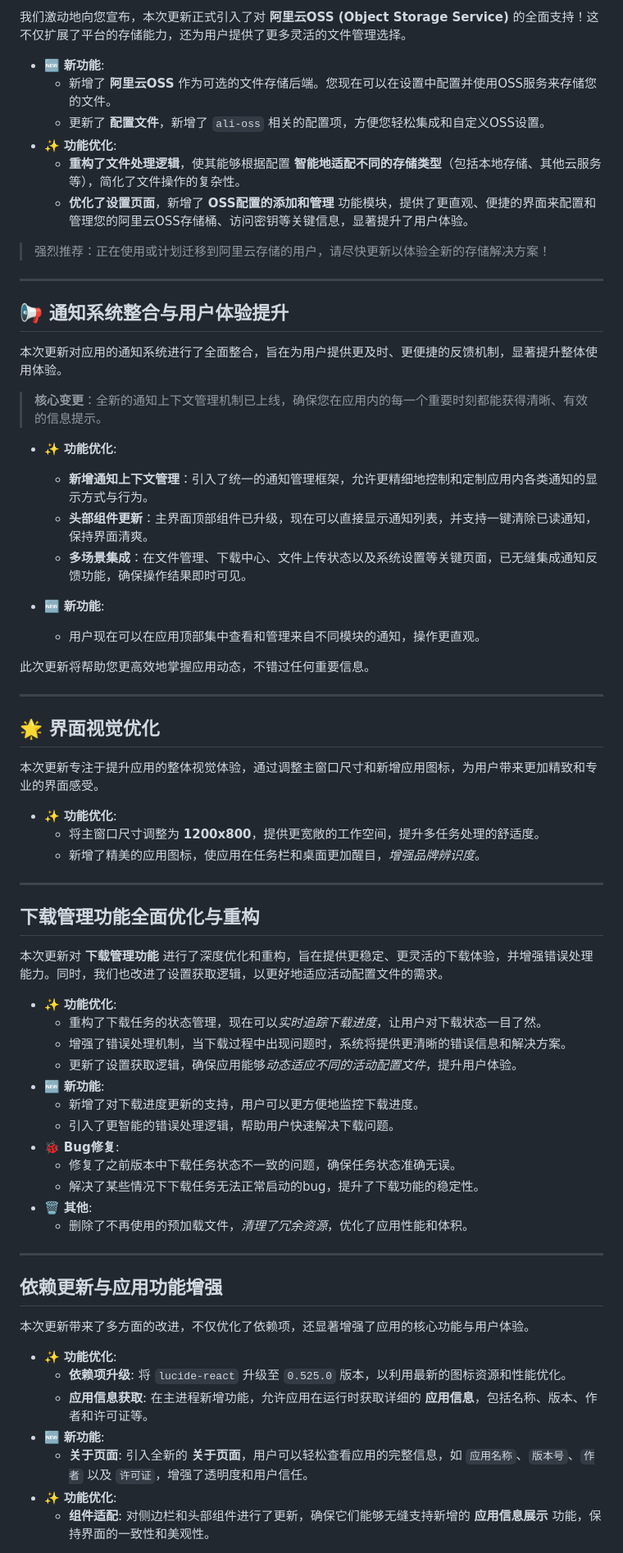
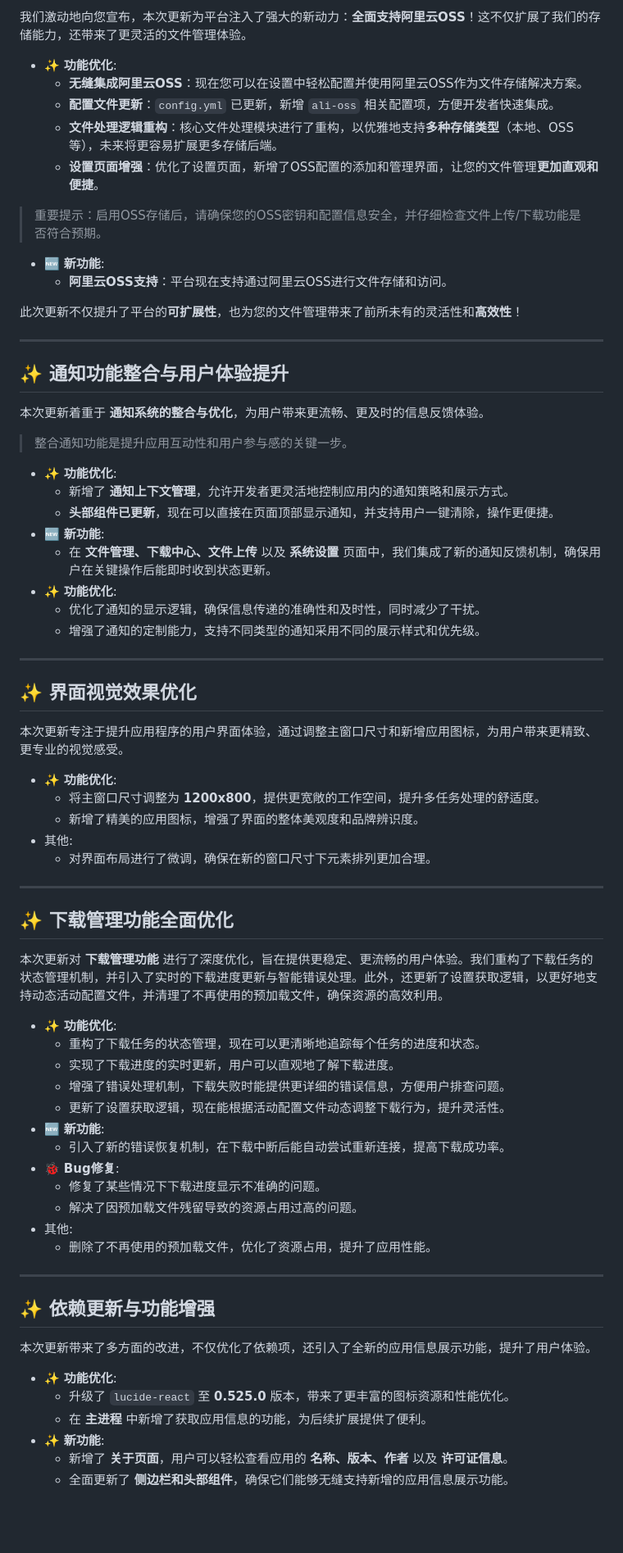
Before and after one commit to JiQingzhe2004/jiqingzhe2004.github.io, a Markdown page: docs/README.md, the part around one of its changes. Shown at 82% size. GitHub-like rendering; blank space fills up the shorter version.

```diff
--- a/docs/README.md
+++ b/docs/README.md
@@ -147,77 +136,81 @@
 
-我们激动地向您宣布，本次更新正式引入了对 **阿里云OSS (Object Storage Service)** 的全面支持！这不仅扩展了平台的存储能力，还为用户提供了更多灵活的文件管理选择。
+我们激动地向您宣布，本次更新为平台注入了强大的新动力：**全面支持阿里云OSS**！这不仅扩展了我们的存储能力，还带来了更灵活的文件管理体验。
+
+- ✨ **功能优化**:
+  - **无缝集成阿里云OSS**：现在您可以在设置中轻松配置并使用阿里云OSS作为文件存储解决方案。
+  - **配置文件更新**：`config.yml` 已更新，新增 `ali-oss` 相关配置项，方便开发者快速集成。
+  - **文件处理逻辑重构**：核心文件处理模块进行了重构，以优雅地支持**多种存储类型**（本地、OSS等），未来将更容易扩展更多存储后端。
+  - **设置页面增强**：优化了设置页面，新增了OSS配置的添加和管理界面，让您的文件管理**更加直观和便捷**。
+
+> 重要提示：启用OSS存储后，请确保您的OSS密钥和配置信息安全，并仔细检查文件上传/下载功能是否符合预期。
 
 - 🆕 **新功能**:
-  - 新增了 **阿里云OSS** 作为可选的文件存储后端。您现在可以在设置中配置并使用OSS服务来存储您的文件。
-  - 更新了 **配置文件**，新增了 `ali-oss` 相关的配置项，方便您轻松集成和自定义OSS设置。
-- ✨ **功能优化**:
-  - **重构了文件处理逻辑**，使其能够根据配置 **智能地适配不同的存储类型**（包括本地存储、其他云服务等），简化了文件操作的复杂性。
-  - **优化了设置页面**，新增了 **OSS配置的添加和管理** 功能模块，提供了更直观、便捷的界面来配置和管理您的阿里云OSS存储桶、访问密钥等关键信息，显著提升了用户体验。
+  - **阿里云OSS支持**：平台现在支持通过阿里云OSS进行文件存储和访问。
 
-> 强烈推荐：正在使用或计划迁移到阿里云存储的用户，请尽快更新以体验全新的存储解决方案！
+此次更新不仅提升了平台的**可扩展性**，也为您的文件管理带来了前所未有的灵活性和**高效性**！
 <!-- 2f96d3b at https://github.com/JiQingzhe2004/R2APP/commit/2f96d3b346b3afdc4b1e3cb8b16314f763fccd8d -->
 
 ---
 
-## 📢 通知系统整合与用户体验提升
+## ✨ 通知功能整合与用户体验提升
 
-本次更新对应用的通知系统进行了全面整合，旨在为用户提供更及时、更便捷的反馈机制，显著提升整体使用体验。
+本次更新着重于 **通知系统的整合与优化**，为用户带来更流畅、更及时的信息反馈体验。
 
-> **核心变更**：全新的通知上下文管理机制已上线，确保您在应用内的每一个重要时刻都能获得清晰、有效的信息提示。
+> 整合通知功能是提升应用互动性和用户参与感的关键一步。
 
 - ✨ **功能优化**:
-  - **新增通知上下文管理**：引入了统一的通知管理框架，允许更精细地控制和定制应用内各类通知的显示方式与行为。
-  - **头部组件更新**：主界面顶部组件已升级，现在可以直接显示通知列表，并支持一键清除已读通知，保持界面清爽。
-  - **多场景集成**：在文件管理、下载中心、文件上传状态以及系统设置等关键页面，已无缝集成通知反馈功能，确保操作结果即时可见。
-
+  - 新增了 **通知上下文管理**，允许开发者更灵活地控制应用内的通知策略和展示方式。
+  - **头部组件已更新**，现在可以直接在页面顶部显示通知，并支持用户一键清除，操作更便捷。
 - 🆕 **新功能**:
-  - 用户现在可以在应用顶部集中查看和管理来自不同模块的通知，操作更直观。
-
-此次更新将帮助您更高效地掌握应用动态，不错过任何重要信息。
+  - 在 **文件管理、下载中心、文件上传** 以及 **系统设置** 页面中，我们集成了新的通知反馈机制，确保用户在关键操作后能即时收到状态更新。
+- ✨ **功能优化**:
+  - 优化了通知的显示逻辑，确保信息传递的准确性和及时性，同时减少了干扰。
+  - 增强了通知的定制能力，支持不同类型的通知采用不同的展示样式和优先级。
 <!-- c89346c at https://github.com/JiQingzhe2004/R2APP/commit/c89346c844e2c23adc30595f95d76cfe26def236 -->
 
 ---
 
-## 🌟 界面视觉优化
+## ✨ 界面视觉效果优化
 
-本次更新专注于提升应用的整体视觉体验，通过调整主窗口尺寸和新增应用图标，为用户带来更加精致和专业的界面感受。
+本次更新专注于提升应用程序的用户界面体验，通过调整主窗口尺寸和新增应用图标，为用户带来更精致、更专业的视觉感受。
 
 - ✨ **功能优化**:
   - 将主窗口尺寸调整为 **1200x800**，提供更宽敞的工作空间，提升多任务处理的舒适度。
-  - 新增了精美的应用图标，使应用在任务栏和桌面更加醒目，*增强品牌辨识度*。
+  - 新增了精美的应用图标，增强了界面的整体美观度和品牌辨识度。
+- 其他:
+  - 对界面布局进行了微调，确保在新的窗口尺寸下元素排列更加合理。
 <!-- 1a95b7b at https://github.com/JiQingzhe2004/R2APP/commit/1a95b7ba2bd850459ab94df32f6051e77315b700 -->
 
 ---
 
-## 下载管理功能全面优化与重构
+## ✨ 下载管理功能全面优化
 
-本次更新对 **下载管理功能** 进行了深度优化和重构，旨在提供更稳定、更灵活的下载体验，并增强错误处理能力。同时，我们也改进了设置获取逻辑，以更好地适应活动配置文件的需求。
+本次更新对 **下载管理功能** 进行了深度优化，旨在提供更稳定、更流畅的用户体验。我们重构了下载任务的状态管理机制，并引入了实时的下载进度更新与智能错误处理。此外，还更新了设置获取逻辑，以更好地支持动态活动配置文件，并清理了不再使用的预加载文件，确保资源的高效利用。
 
 - ✨ **功能优化**:
-  - 重构了下载任务的状态管理，现在可以*实时追踪下载进度*，让用户对下载状态一目了然。
-  - 增强了错误处理机制，当下载过程中出现问题时，系统将提供更清晰的错误信息和解决方案。
-  - 更新了设置获取逻辑，确保应用能够*动态适应不同的活动配置文件*，提升用户体验。
+  - 重构了下载任务的状态管理，现在可以更清晰地追踪每个任务的进度和状态。
+  - 实现了下载进度的实时更新，用户可以直观地了解下载进度。
+  - 增强了错误处理机制，下载失败时能提供更详细的错误信息，方便用户排查问题。
+  - 更新了设置获取逻辑，现在能根据活动配置文件动态调整下载行为，提升灵活性。
 - 🆕 **新功能**:
-  - 新增了对下载进度更新的支持，用户可以更方便地监控下载进度。
-  - 引入了更智能的错误处理逻辑，帮助用户快速解决下载问题。
+  - 引入了新的错误恢复机制，在下载中断后能自动尝试重新连接，提高下载成功率。
 - 🐞 **Bug修复**:
-  - 修复了之前版本中下载任务状态不一致的问题，确保任务状态准确无误。
-  - 解决了某些情况下下载任务无法正常启动的bug，提升了下载功能的稳定性。
-- 🗑️ **其他**:
-  - 删除了不再使用的预加载文件，*清理了冗余资源*，优化了应用性能和体积。
+  - 修复了某些情况下下载进度显示不准确的问题。
+  - 解决了因预加载文件残留导致的资源占用过高的问题。
+- 其他:
+  - 删除了不再使用的预加载文件，优化了资源占用，提升了应用性能。
 <!-- 23c5f93 at https://github.com/JiQingzhe2004/R2APP/commit/23c5f9352c9e4caea7b8dfc2ab487e7b1c75c45e -->
 
 ---
 
-## 依赖更新与应用功能增强
+## ✨ 依赖更新与功能增强
 
-本次更新带来了多方面的改进，不仅优化了依赖项，还显著增强了应用的核心功能与用户体验。
+本次更新带来了多方面的改进，不仅优化了依赖项，还引入了全新的应用信息展示功能，提升了用户体验。
 
 - ✨ **功能优化**:
-  - **依赖项升级**: 将 `lucide-react` 升级至 `0.525.0` 版本，以利用最新的图标资源和性能优化。
-  - **应用信息获取**: 在主进程新增功能，允许应用在运行时获取详细的 **应用信息**，包括名称、版本、作者和许可证等。
-- 🆕 **新功能**:
-  - **关于页面**: 引入全新的 **关于页面**，用户可以轻松查看应用的完整信息，如 `应用名称`、`版本号`、`作者` 以及 `许可证`，增强了透明度和用户信任。
-- ✨ **功能优化**:
-  - **组件适配**: 对侧边栏和头部组件进行了更新，确保它们能够无缝支持新增的 **应用信息展示** 功能，保持界面的一致性和美观性。
+  - 升级了 `lucide-react` 至 **0.525.0** 版本，带来了更丰富的图标资源和性能优化。
+  - 在 **主进程** 中新增了获取应用信息的功能，为后续扩展提供了便利。
+- ✨ **新功能**:
+  - 新增了 **关于页面**，用户可以轻松查看应用的 **名称、版本、作者** 以及 **许可证信息**。
+  - 全面更新了 **侧边栏和头部组件**，确保它们能够无缝支持新增的应用信息展示功能。
 
```
Also changed, not shown: other parts of docs/README.md (+130 -141 lines).
